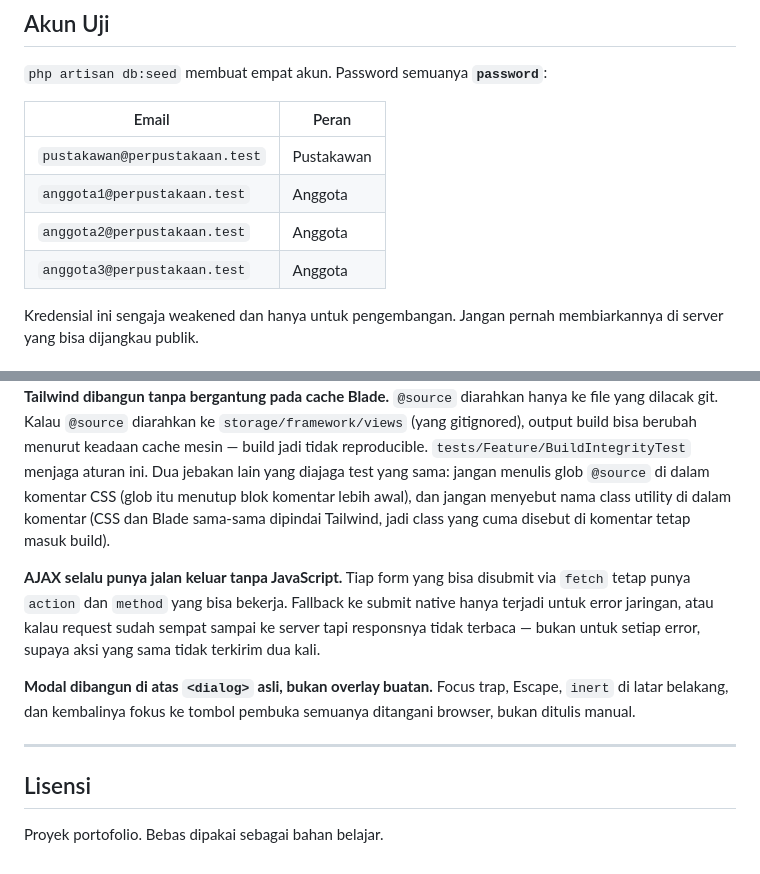
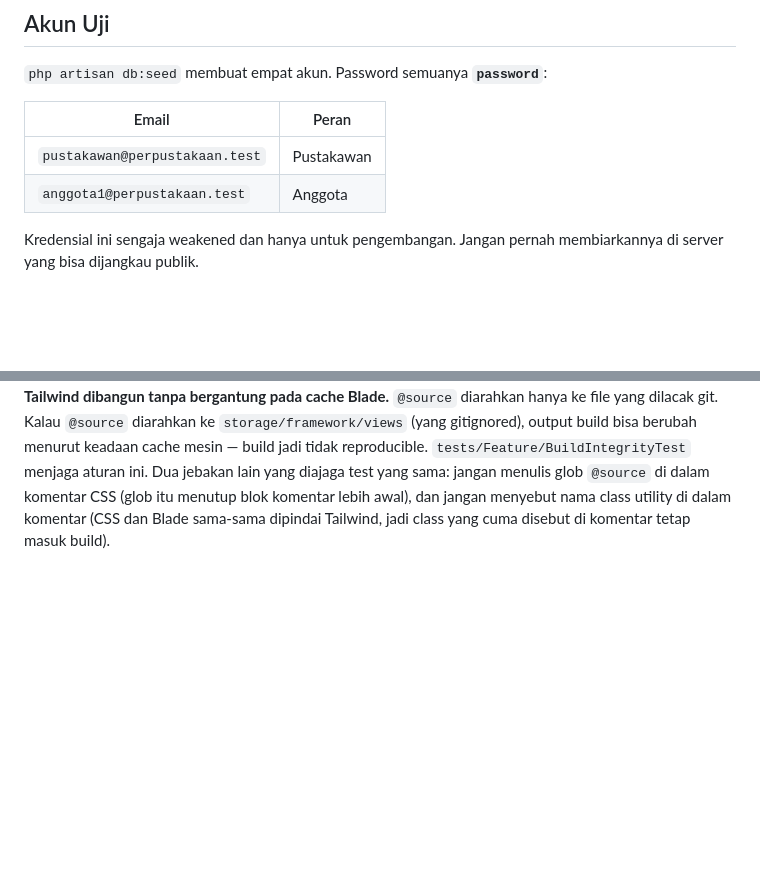
Before and after one commit to dededikri-15/D-Library, a Markdown page: README.md, 2 parts joined by grey strips. GitHub-like rendering; blank space fills up the shorter version.

```diff
--- a/README.md
+++ b/README.md
@@ -116,8 +116,6 @@ tempat semua aturan ini dibaca dari:
 | --- | --- |
 | `pustakawan@perpustakaan.test` | Pustakawan |
 | `anggota1@perpustakaan.test` | Anggota |
-| `anggota2@perpustakaan.test` | Anggota |
-| `anggota3@perpustakaan.test` | Anggota |
 
 Kredensial ini sengaja weakened dan hanya untuk pengembangan. Jangan pernah
 membiarkannya di server yang bisa dijangkau publik.
@@ -281,19 +279,3 @@ diajaga test yang sama: jangan menulis glob `@source` di dalam komentar CSS
 (glob itu menutup blok komentar lebih awal), dan jangan menyebut nama class
 utility di dalam komentar (CSS dan Blade sama-sama dipindai Tailwind, jadi class
 yang cuma disebut di komentar tetap masuk build).
-
-**AJAX selalu punya jalan keluar tanpa JavaScript.**
-Tiap form yang bisa disubmit via `fetch` tetap punya `action` dan `method` yang
-bisa bekerja. Fallback ke submit native hanya terjadi untuk error jaringan, atau
-kalau request sudah sempat sampai ke server tapi responsnya tidak terbaca —
-bukan untuk setiap error, supaya aksi yang sama tidak terkirim dua kali.
-
-**Modal dibangun di atas `<dialog>` asli, bukan overlay buatan.**
-Focus trap, Escape, `inert` di latar belakang, dan kembalinya fokus ke tombol
-pembuka semuanya ditangani browser, bukan ditulis manual.
-
----
-
-## Lisensi
-
-Proyek portofolio. Bebas dipakai sebagai bahan belajar.
```
